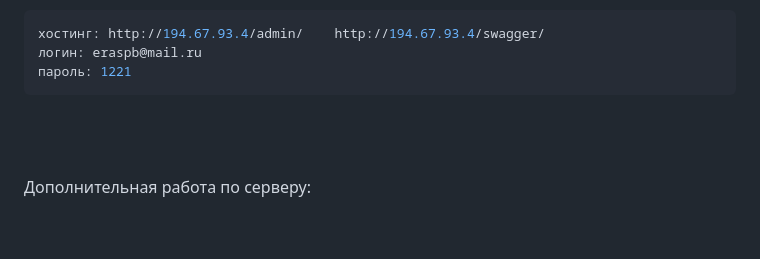
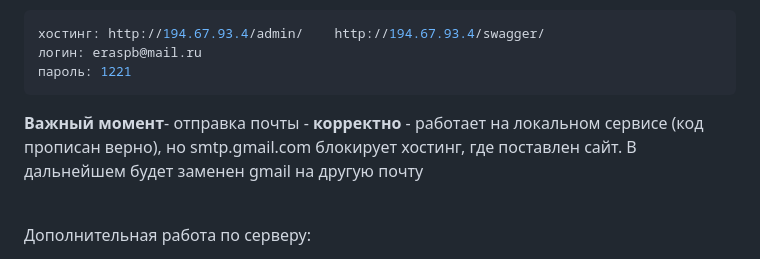
Before and after one commit to ERAalex/backend_test_dating_server, a Markdown page: README.md, the part around the change. Drawn GitHub-style; blank space fills up the shorter version.

Commit message:
final moments about gmail

````diff
--- a/README.md
+++ b/README.md
@@ -49,7 +49,8 @@
 логин: eraspb@mail.ru
 пароль: 1221
 ```
-
+**Важный момент**- отправка почты - **корректно** - работает на локальном сервисе (код прописан верно), но smtp.gmail.com блокирует хостинг,
+где поставлен сайт. В дальнейшем будет заменен gmail на другую почту
 <br> <br>
 
 Дополнительная работа по серверу:<br>
````
